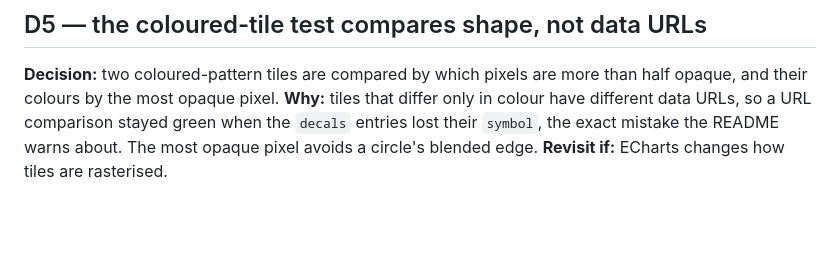
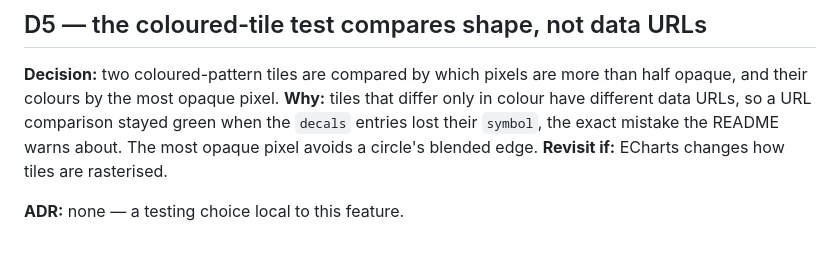
Before and after one commit to django-mvp/django-mvp-charts, a Markdown page: specs/003-patterns-beside-colour/decisions.md, the part around the change. Drawn GitHub-style; blank space fills up the shorter version.

Commit message:
Record the ADR verdict for D5

```diff
--- a/specs/003-patterns-beside-colour/decisions.md
+++ b/specs/003-patterns-beside-colour/decisions.md
@@ -70,3 +70,5 @@ Verdict approve; no critical or high finding.
 **Decision:** two coloured-pattern tiles are compared by which pixels are more than half opaque, and their colours by the most opaque pixel.
 **Why:** tiles that differ only in colour have different data URLs, so a URL comparison stayed green when the `decals` entries lost their `symbol`, the exact mistake the README warns about. The most opaque pixel avoids a circle's blended edge.
 **Revisit if:** ECharts changes how tiles are rasterised.
+
+**ADR:** none — a testing choice local to this feature.
```
